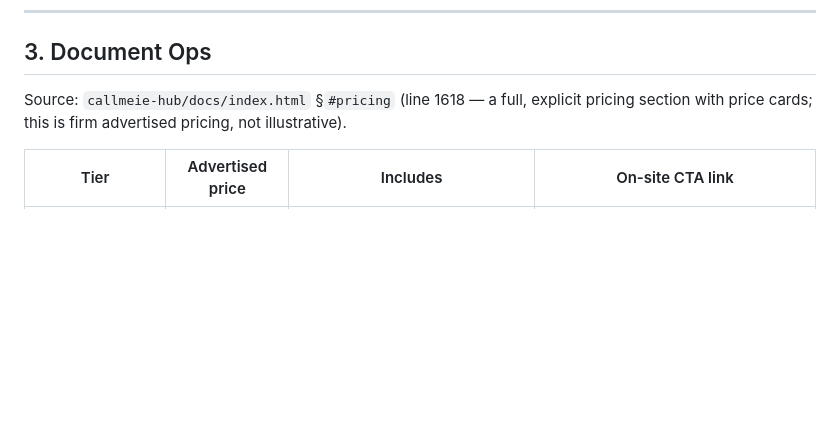
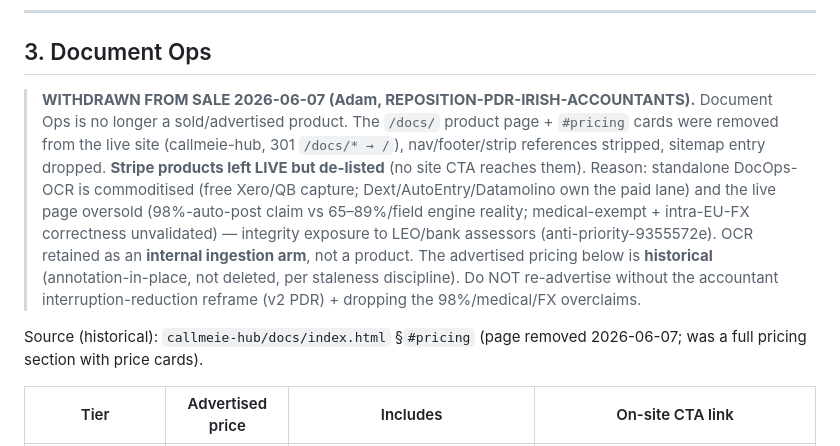
Before and after one commit to scruge1/CallMeIE, a Markdown page: PRICING-SSOT.md, the part around the change. Drawn GitHub-style; blank space fills up the shorter version.

```diff
--- a/PRICING-SSOT.md
+++ b/PRICING-SSOT.md
@@ -63,7 +63,9 @@ Sales flow is `onboard.html` (form → per-client Vapi provisioning), so per-tie
 
 ## 3. Document Ops
 
-Source: `callmeie-hub/docs/index.html` §`#pricing` (line 1618 — a full, explicit pricing section with price cards; this is firm advertised pricing, not illustrative).
+> **WITHDRAWN FROM SALE 2026-06-07 (Adam, REPOSITION-PDR-IRISH-ACCOUNTANTS).** Document Ops is no longer a sold/advertised product. The `/docs/` product page + `#pricing` cards were removed from the live site (callmeie-hub, 301 `/docs/* → /`), nav/footer/strip references stripped, sitemap entry dropped. **Stripe products left LIVE but de-listed** (no site CTA reaches them). Reason: standalone DocOps-OCR is commoditised (free Xero/QB capture; Dext/AutoEntry/Datamolino own the paid lane) and the live page oversold (98%-auto-post claim vs 65–89%/field engine reality; medical-exempt + intra-EU-FX correctness unvalidated) — integrity exposure to LEO/bank assessors (anti-priority-9355572e). OCR retained as an **internal ingestion arm**, not a product. The advertised pricing below is **historical** (annotation-in-place, not deleted, per staleness discipline). Do NOT re-advertise without the accountant interruption-reduction reframe (v2 PDR) + dropping the 98%/medical/FX overclaims.
+
+Source (historical): `callmeie-hub/docs/index.html` §`#pricing` (page removed 2026-06-07; was a full pricing section with price cards).
 
 | Tier | Advertised price | Includes | On-site CTA link |
 |---|---|---|---|
```
Also changed, not shown: INFRA.md (+3 -1 lines).
